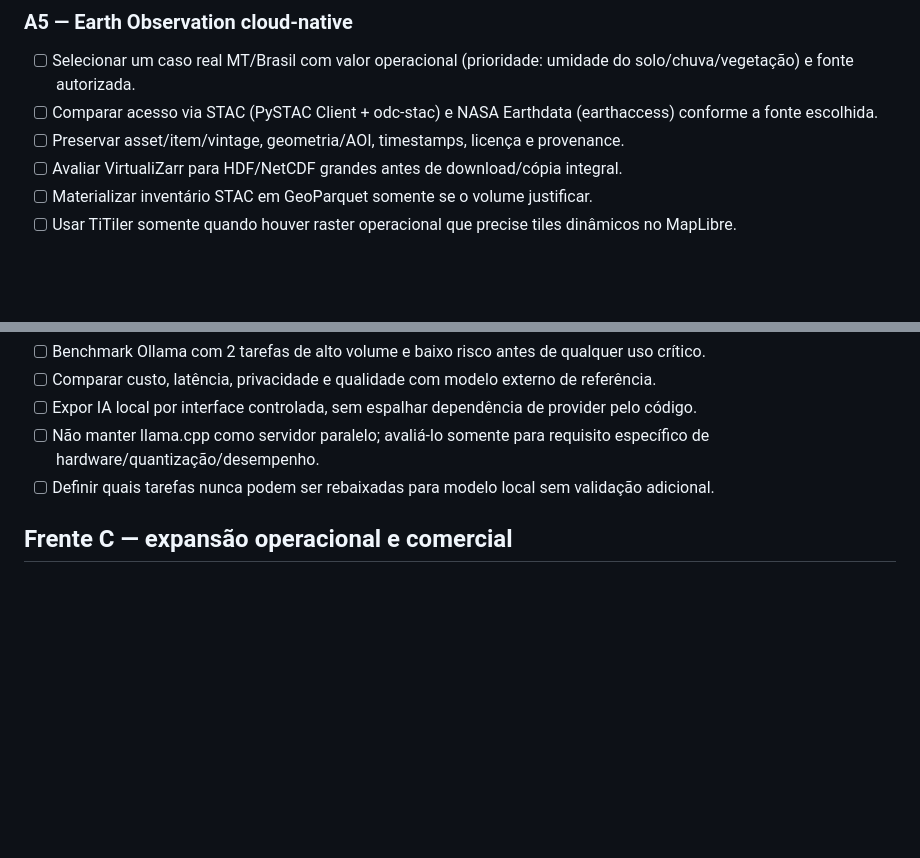
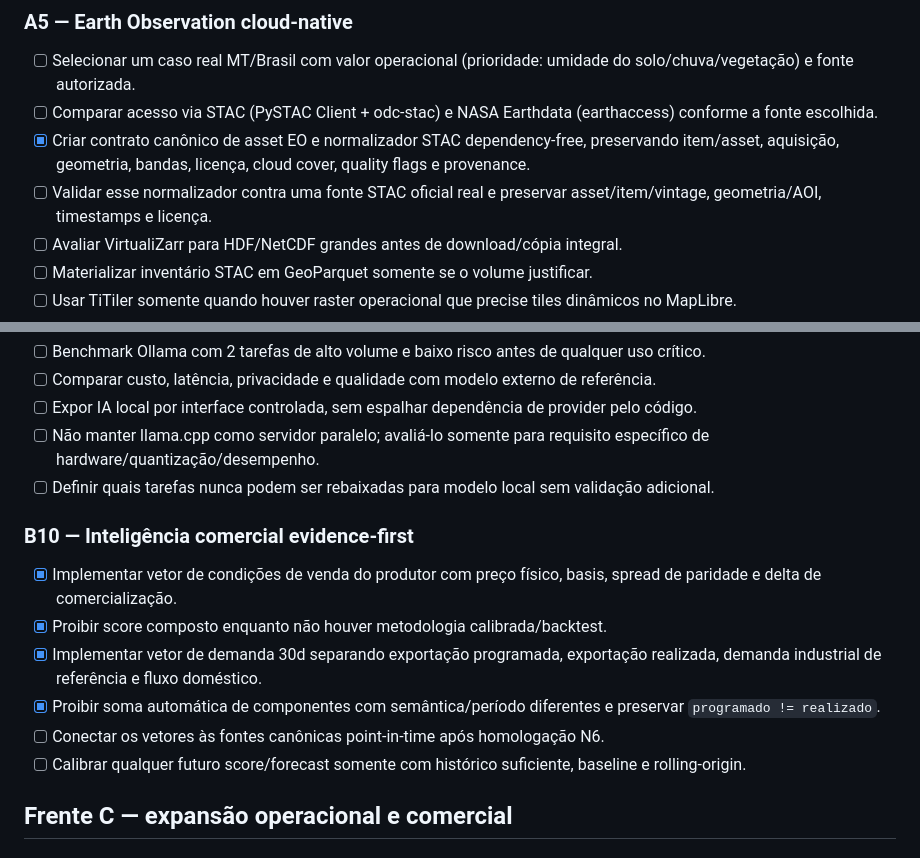
Before and after one commit to brunocapellari-dotcom/AgroLogMT, a Markdown page: docs/BACKLOG.md, 2 parts joined by grey strips. Drawn GitHub-style; blank space fills up the shorter version.

Commit message:
backlog: record EO normalizer and commercial vectors

```diff
--- a/docs/BACKLOG.md
+++ b/docs/BACKLOG.md
@@ -72,7 +72,8 @@ P0/P1 continuam sendo gates para declarar o núcleo ponta a ponta validado. As f
 ### A5 — Earth Observation cloud-native
 - [ ] Selecionar um caso real MT/Brasil com valor operacional (prioridade: umidade do solo/chuva/vegetação) e fonte autorizada.
 - [ ] Comparar acesso via STAC (PySTAC Client + odc-stac) e NASA Earthdata (earthaccess) conforme a fonte escolhida.
-- [ ] Preservar asset/item/vintage, geometria/AOI, timestamps, licença e provenance.
+- [x] Criar contrato canônico de asset EO e normalizador STAC dependency-free, preservando item/asset, aquisição, geometria, bandas, licença, cloud cover, quality flags e provenance.
+- [ ] Validar esse normalizador contra uma fonte STAC oficial real e preservar asset/item/vintage, geometria/AOI, timestamps e licença.
 - [ ] Avaliar VirtualiZarr para HDF/NetCDF grandes antes de download/cópia integral.
 - [ ] Materializar inventário STAC em GeoParquet somente se o volume justificar.
 - [ ] Usar TiTiler somente quando houver raster operacional que precise tiles dinâmicos no MapLibre.
@@ -159,6 +160,14 @@ P0/P1 continuam sendo gates para declarar o núcleo ponta a ponta validado. As f
 - [ ] Não manter llama.cpp como servidor paralelo; avaliá-lo somente para requisito específico de hardware/quantização/desempenho.
 - [ ] Definir quais tarefas nunca podem ser rebaixadas para modelo local sem validação adicional.
 
+### B10 — Inteligência comercial evidence-first
+- [x] Implementar vetor de condições de venda do produtor com preço físico, basis, spread de paridade e delta de comercialização.
+- [x] Proibir score composto enquanto não houver metodologia calibrada/backtest.
+- [x] Implementar vetor de demanda 30d separando exportação programada, exportação realizada, demanda industrial de referência e fluxo doméstico.
+- [x] Proibir soma automática de componentes com semântica/período diferentes e preservar `programado != realizado`.
+- [ ] Conectar os vetores às fontes canônicas point-in-time após homologação N6.
+- [ ] Calibrar qualquer futuro score/forecast somente com histórico suficiente, baseline e rolling-origin.
+
 ## Frente C — expansão operacional e comercial
 
 ### C1 — Freight Listener
```
